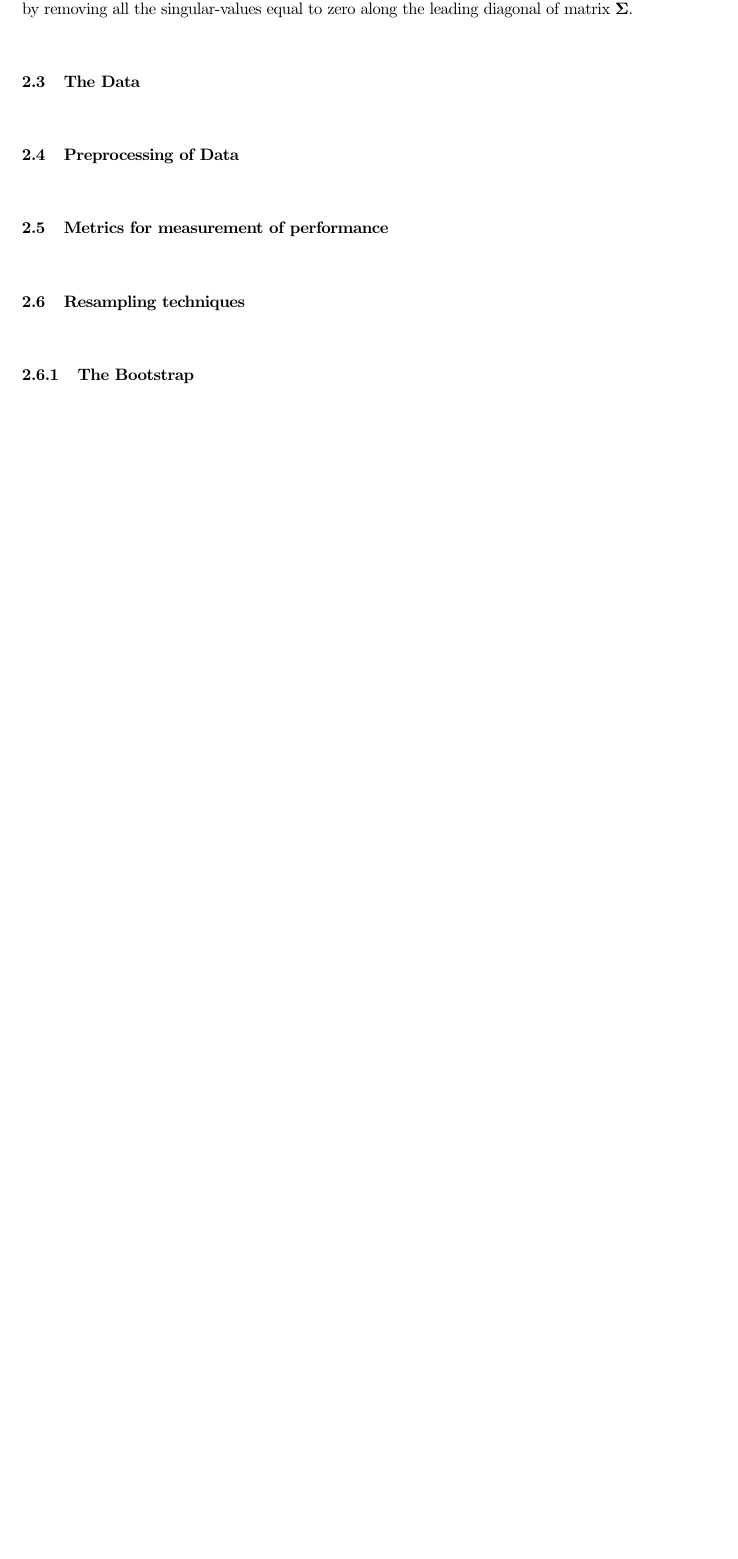
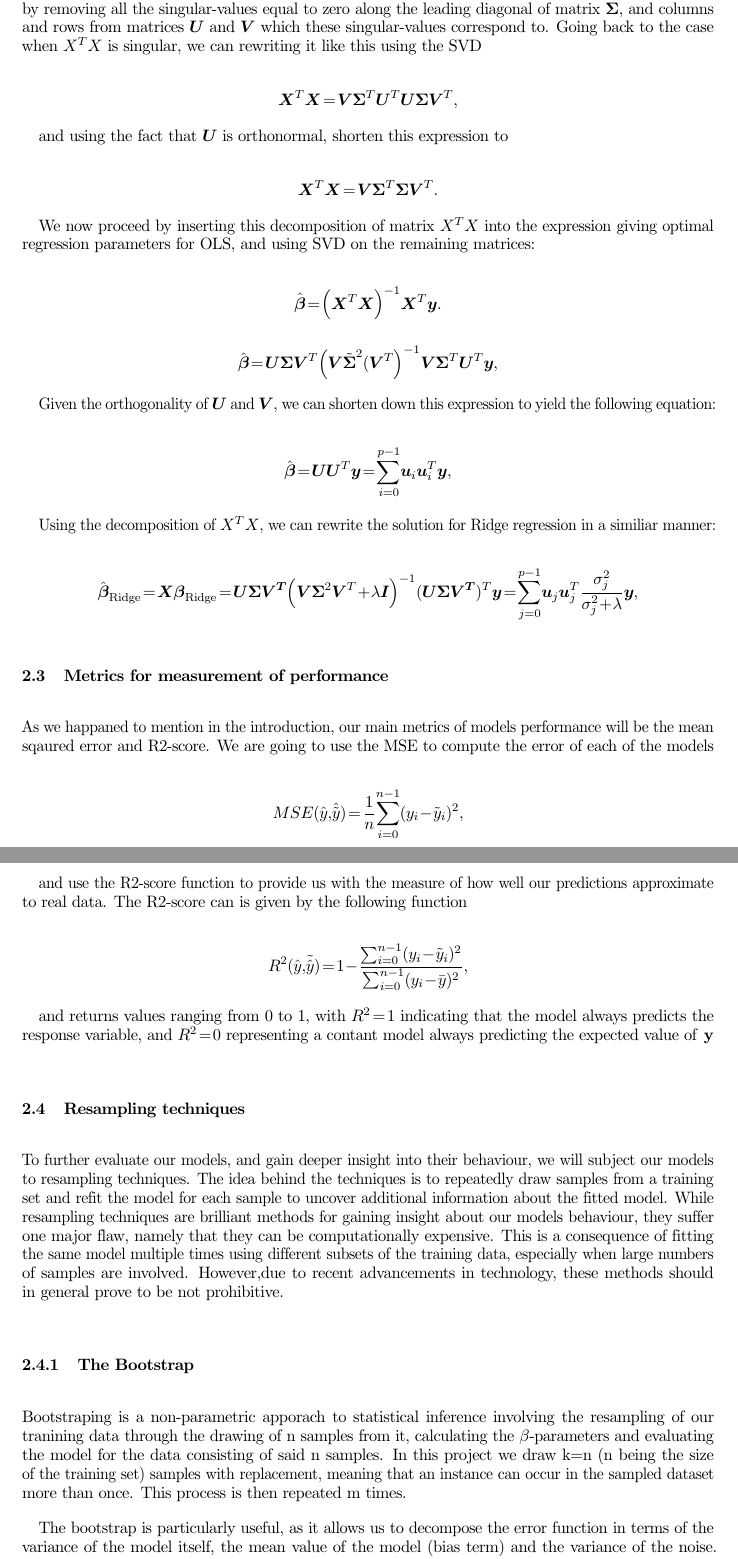
Before and after one commit to Gregz9/Machine-Learning, a LaTeX paper (Applied_Data_Analysis_and_Machine_Learning/Report_files/test.tex): part of page 7 of 9 before the commit and two parts of pages 7 and 8 of 10 after it, the two joined at a grey line, cut so that both start at the same text, the shorter picture padded with empty space. The pictures show the PDF file Applied_Data_Analysis_and_Machine_Learning/Report_files/test.pdf that the author committed with the source.

Commit message:
Work on the report in progress

```diff
--- a/Applied_Data_Analysis_and_Machine_Learning/Report_files/test.tex
+++ b/Applied_Data_Analysis_and_Machine_Learning/Report_files/test.tex
@@ -216,19 +216,77 @@ $$
 \boldsymbol{X} = \boldsymbol{U}\boldsymbol{\Sigma}\boldsymbol{V}^T
 $$
 
-This allows us to find the solution for both OLS and Ridge regression when our design matrix is near-singular or singular (a problem often arising when $\boldsymbol{X}$ is high dimensional). We can even use the \emph{Economy-SVD} to speed up our calculations by contructing a pseudoinverse matrix A. This is done by removing all the singular-values equal to zero along the leading diagonal of matrix $\boldsymbol{\Sigma}$.
+This allows us to find the solution for both OLS and Ridge regression when our design matrix is near-singular or singular (a problem often arising when $\boldsymbol{X}$ is high dimensional). We can even use the \emph{Economy-SVD} to speed up our calculations by contructing a pseudoinverse matrix A. This is done by removing all the singular-values equal to zero along the leading diagonal of matrix $\boldsymbol{\Sigma}$, and columns and rows from matrices $\boldsymbol{U}$ and $\boldsymbol{V}$ which these singular-values correspond to. Going back to the case when $X^TX$ is singular, we can rewriting it like this using the SVD
 
+$$
+\boldsymbol{X}^T\boldsymbol{X}=\boldsymbol{V}\boldsymbol{\Sigma}^T\boldsymbol{U}^T\boldsymbol{U}\boldsymbol{\Sigma}\boldsymbol{V}^T,
+$$
 
-\subsection{The Data}
+and using the fact that $\boldsymbol{U}$ is orthonormal, shorten this expression to
+
+$$
+\boldsymbol{X}^T\boldsymbol{X}=\boldsymbol{V}\boldsymbol{\Sigma}^T\boldsymbol{\Sigma}\boldsymbol{V}^T.
+$$
+
+We now proceed by inserting this decomposition of matrix $X^TX$ into the expression giving optimal regression parameters for OLS, and using SVD on the remaining matrices:
+
+$$
+\hat{\boldsymbol{\beta}} = \left(\boldsymbol{X}^T\boldsymbol{X}\right)^{-1}\boldsymbol{X}^T\boldsymbol{y}.
+$$
+
+$$
+\hat{\boldsymbol{\beta}} = \boldsymbol{U}\boldsymbol{\Sigma}\boldsymbol{V}^T\left(\boldsymbol{V}\tilde{\boldsymbol{\Sigma}}^{2}(\boldsymbol{V}^T\right)^{-1}\boldsymbol{V}\boldsymbol{\Sigma}^T\boldsymbol{U}^T\boldsymbol{y},
+$$
+
+Given the orthogonality of $\boldsymbol{U}$ and $\boldsymbol{V}$, we can shorten down this expression to yield the following equation:
+
+$$
+\hat{\boldsymbol{\beta}}=\boldsymbol{U}\boldsymbol{U}^T\boldsymbol{y}=\sum_{i=0}^{p-1}\boldsymbol{u}_i\boldsymbol{u}^T_i\boldsymbol{y},
+$$
+
+Using the decomposition of $X^TX$, we can rewrite the solution for Ridge regression in a similiar manner:
+
+$$
+\hat{\boldsymbol{\beta}}_{\mathrm{Ridge}}=\boldsymbol{X}\boldsymbol{\beta}_{\mathrm{Ridge}} = \boldsymbol{U\Sigma V^T}\left(\boldsymbol{V}\boldsymbol{\Sigma}^2\boldsymbol{V}^T+\lambda\boldsymbol{I} \right)^{-1}(\boldsymbol{U\Sigma V^T})^T\boldsymbol{y}=\sum_{j=0}^{p-1}\boldsymbol{u}_j\boldsymbol{u}_j^T\frac{\sigma_j^2}{\sigma_j^2+\lambda}\boldsymbol{y},
+$$
+
+\subsection{Metrics for measurement of performance}
+As we happaned to mention in the introduction, our main metrics of models performance will be the mean sqaured error and R2-score. We are going to use the MSE to compute the error of each of the models
+
+$$
+MSE(\hat{y},\hat{\tilde{y}}) = \frac{1}{n}
+\sum_{i=0}^{n-1}(y_i-\tilde{y}_i)^2,
+$$
+
+and use the R2-score function to provide us with the measure of how well our predictions approximate to real data. The R2-score can is given by the following function
+
+$$
+R^2(\hat{y}, \tilde{\hat{y}}) = 1 - \frac{\sum_{i=0}^{n - 1} (y_i - \tilde{y}_i)^2}{\sum_{i=0}^{n - 1} (y_i - \bar{y})^2},
+$$
+
+and returns values ranging from 0 to 1, with $R^2=1$ indicating that the model always predicts the response variable, and $R^2=0$ representing a contant model always predicting the expected value of \textbf{y}
+
+\subsection{Resampling techniques}
+To further evaluate our models, and gain deeper insight into their behaviour, we will subject our models to resampling techniques. The idea behind the techniques is to repeatedly draw samples from a training set and refit the model for each sample to uncover additional information about the fitted model. While resampling techniques are brilliant methods for gaining insight about our models behaviour, they suffer one major flaw, namely that they can be computationally expensive. This is a consequence of fitting the same model multiple times using different subsets of the training data, especially when large numbers of samples are involved. However,due to recent advancements in technology, these methods should in general prove to be not prohibitive.
+
+\subsubsection{The Bootstrap}
+Bootstraping is a non-parametric apporach to statistical inference involving the resampling of our tranining data through the drawing of n samples from it, calculating the $\beta$-parameters and evaluating the model for the data consisting of said n samples. In this project we draw k=n (n being the size of the training set) samples with replacement, meaning that an instance can occur in the sampled dataset more than once. This process is then repeated m times.
+
+The bootstrap is particularly useful, as it allows us to decompose the error function in terms of the variance of the model itself, the mean value of the model (bias term) and the variance of the noise. This allows us to analyze the model in the light of the bias-variance tradeoff, which describes the tension between the complexity of the model and the amount of data need to train it. What do we mean by the variance and bias of the model? The variance desribes the amount the model changes by when using different samples of the training data. Bias on the other hand describes an event occuring when the the model systematically predicts the wrong variable (the model skews the result of the prediction). A golden rule for choosing a model of appropriate complexity, is to fina a balancepoint where these values equal one another, as this indicates the that the lowest possible value of error has been achieved.
+
+As part of the discussion, we are also going to prove that the error of the model can med written as a sum of $\boldsymbol{bias}^2$, variance, and the irreducible error of the model, also defined as the variance of the noise. Now consider a dataset \textbf{\emph{L}} consisting of data \textbf{\emph{$X_L$}} = {(\emph{$y_j$}, \textbf{$x_j$}, $j=0 ... n-1$)}, we assume that the true data is generated from a noisy model
+
+$$
+\boldsymbol{y} = f(x) + \epsilon
+$$
+
+Here $\epsilon$ is the normally distributed error with mean zero and standard deviation $\sigma^2$. As in the theory section on Linear models, we define an approximation of the function \emph{f} in terms of the parameters $\boldsymbol{\beta}$ and the design matrix $\boldsymbol{X}$, that is $\boldsymbol{\tilde{y}} = \boldsymbol{X}\boldsymbol{\beta}$. Given that the parameters $\beta$ are optimized through the use
+\subsubsection{kFold cross-validation}
+
+\subsection{The Datasets}
+As we mentioned in the section introducing theory for Linear regression, one of the simpliest approaches when fitting multiple response variables, is to parametrize our function/linear equation in terms of a polynomial
 
 \subsection{Preprocessing of Data}
-
-\subsection{Metrics for measurement of performance}
-
-\subsection{Resampling techniques}
-
-\subsubsection{The Bootstrap}
-
 
 \section{Results}
 
```
Also changed, not shown: Applied_Data_Analysis_and_Machine_Learning/Report_files/test.pdf.
